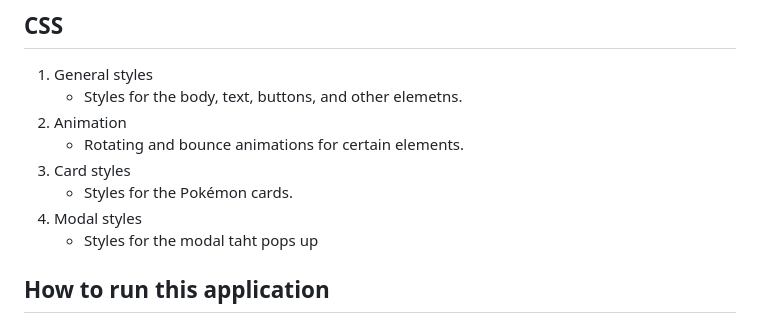
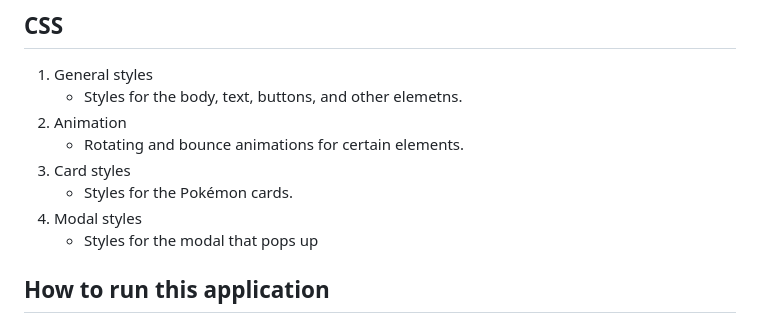
Before and after one commit to harishmukkapati/Pokemon, a Markdown page: README.md, the part around the change. Rendered like a GitHub page.

```diff
--- a/README.md
+++ b/README.md
@@ -123,7 +123,7 @@ This is a web application that uses the external PokéAPI to fetch Pokémon data
 3. Card styles
    - Styles for the Pokémon cards.
 4. Modal styles
-   - Styles for the modal taht pops up
+   - Styles for the modal that pops up
 
 ## How to run this application
 1. Download the **pokemon.zip** file.
```
